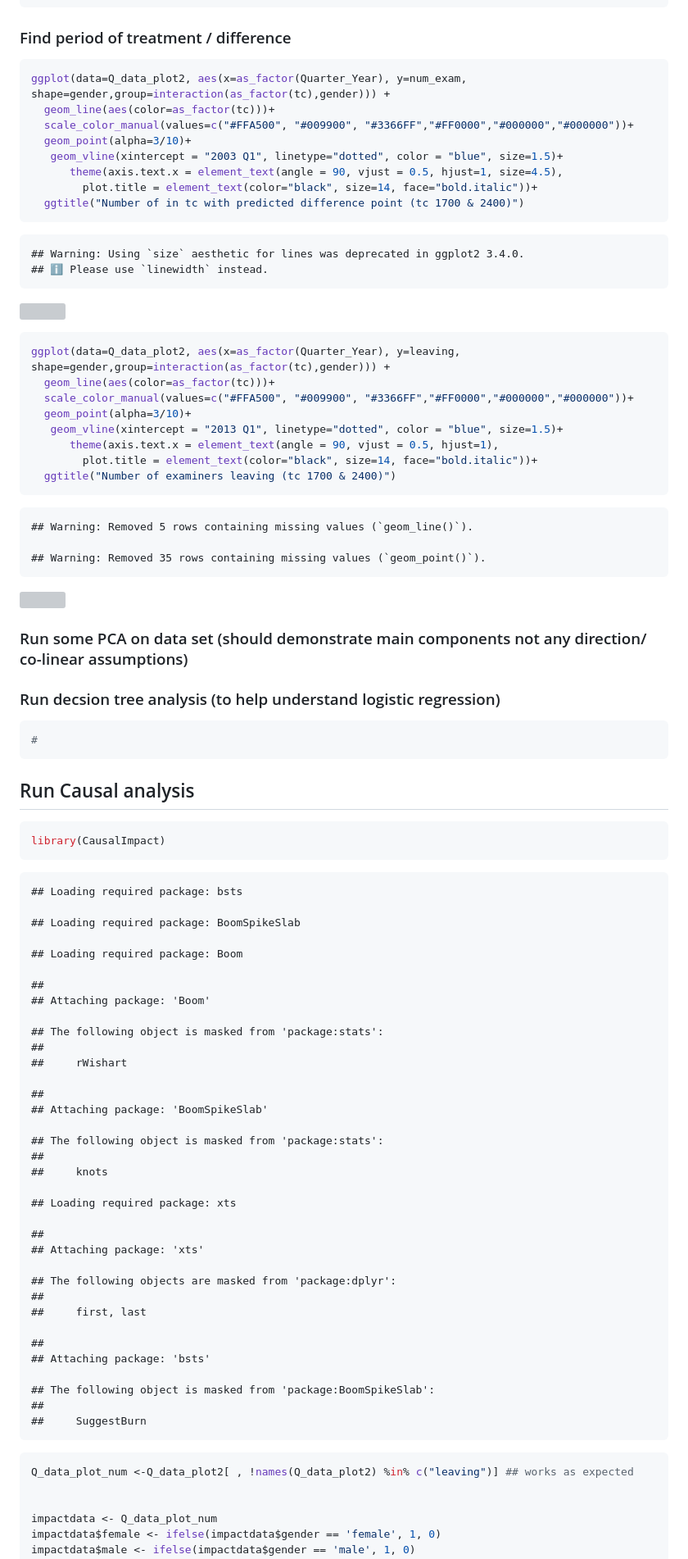
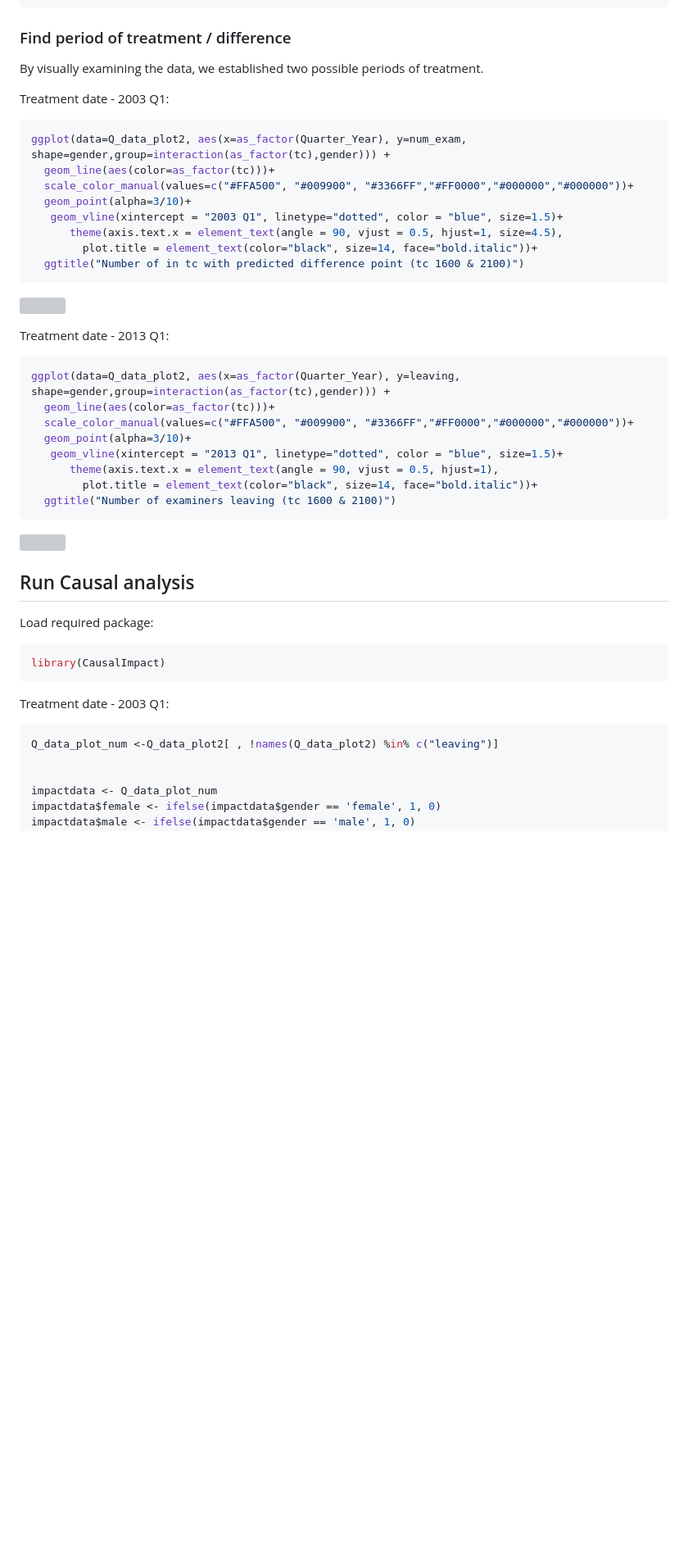
Before and after one commit to uliana-tr/2023-ta-assignments-1, a Markdown page: Assignments/Assignment 4/Assignment--4.md, the part around the change printed below. Shown: that part at 82% size. Rendered like a GitHub page; blank space fills up the shorter version; grey boxes are pictures that could not be loaded.

````diff
--- a/Assignments/Assignment 4/Assignment--4.md
+++ b/Assignments/Assignment 4/Assignment--4.md
@@ -423,7 +337,9 @@ aggregate(cbind(num_exam) ~ tc + gender,
     ## 4 2100   male 3407.523
 
 ### Find period of treatment / difference
+By visually examining the data, we established two possible periods of treatment.
 
+Treatment date - 2003 Q1:
 ``` r
 ggplot(data=Q_data_plot2, aes(x=as_factor(Quarter_Year), y=num_exam, shape=gender,group=interaction(as_factor(tc),gender))) +
   geom_line(aes(color=as_factor(tc)))+
@@ -432,14 +348,12 @@ ggplot(data=Q_data_plot2, aes(x=as_factor(Quarter_Year), y=num_exam, shape=gende
    geom_vline(xintercept = "2003 Q1", linetype="dotted", color = "blue", size=1.5)+
       theme(axis.text.x = element_text(angle = 90, vjust = 0.5, hjust=1, size=4.5),
         plot.title = element_text(color="black", size=14, face="bold.italic"))+
-  ggtitle("Number of in tc with predicted difference point (tc 1700 & 2400)")
+  ggtitle("Number of in tc with predicted difference point (tc 1600 & 2100)")
 ```
-
-    ## Warning: Using `size` aesthetic for lines was deprecated in ggplot2 3.4.0.
-    ## ℹ Please use `linewidth` instead.
 
 ![](Assignment--4_files/figure-gfm/causal%20Inference%20treatment%20evaluation-1.png)<!-- -->
 
+Treatment date - 2013 Q1:
 ``` r
 ggplot(data=Q_data_plot2, aes(x=as_factor(Quarter_Year), y=leaving, shape=gender,group=interaction(as_factor(tc),gender))) +
   geom_line(aes(color=as_factor(tc)))+
@@ -448,67 +362,24 @@ ggplot(data=Q_data_plot2, aes(x=as_factor(Quarter_Year), y=leaving, shape=gender
    geom_vline(xintercept = "2013 Q1", linetype="dotted", color = "blue", size=1.5)+
       theme(axis.text.x = element_text(angle = 90, vjust = 0.5, hjust=1),
         plot.title = element_text(color="black", size=14, face="bold.italic"))+
-  ggtitle("Number of examiners leaving (tc 1700 & 2400)")
+  ggtitle("Number of examiners leaving (tc 1600 & 2100)")
 ```
 
-    ## Warning: Removed 5 rows containing missing values (`geom_line()`).
-
-    ## Warning: Removed 35 rows containing missing values (`geom_point()`).
 
 ![](Assignment--4_files/figure-gfm/causal%20Inference%20treatment%20evaluation-2.png)<!-- -->
 
-### Run some PCA on data set (should demonstrate main components not any direction/ co-linear assumptions)
 
-### Run decsion tree analysis (to help understand logistic regression)
-
-``` r
-#
-```
 
 ## Run Causal analysis
 
+Load required package:
 ``` r
 library(CausalImpact)
 ```
 
-    ## Loading required package: bsts
-
-    ## Loading required package: BoomSpikeSlab
-
-    ## Loading required package: Boom
-
-    ##
-    ## Attaching package: 'Boom'
-
-    ## The following object is masked from 'package:stats':
-    ##
-    ##     rWishart
-
-    ##
-    ## Attaching package: 'BoomSpikeSlab'
-
-    ## The following object is masked from 'package:stats':
-    ##
-    ##     knots
-
-    ## Loading required package: xts
-
-    ##
-    ## Attaching package: 'xts'
-
-    ## The following objects are masked from 'package:dplyr':
-    ##
-    ##     first, last
-
-    ##
-    ## Attaching package: 'bsts'
-
-    ## The following object is masked from 'package:BoomSpikeSlab':
-    ##
-    ##     SuggestBurn
-
+Treatment date - 2003 Q1:
 ``` r
-Q_data_plot_num <-Q_data_plot2[ , !names(Q_data_plot2) %in% c("leaving")] ## works as expected
+Q_data_plot_num <-Q_data_plot2[ , !names(Q_data_plot2) %in% c("leaving")]
 
 
 impactdata <- Q_data_plot_num
````
Also changed, not shown: other parts of Assignments/Assignment 4/Assignment--4.md (+57 -149 lines).
